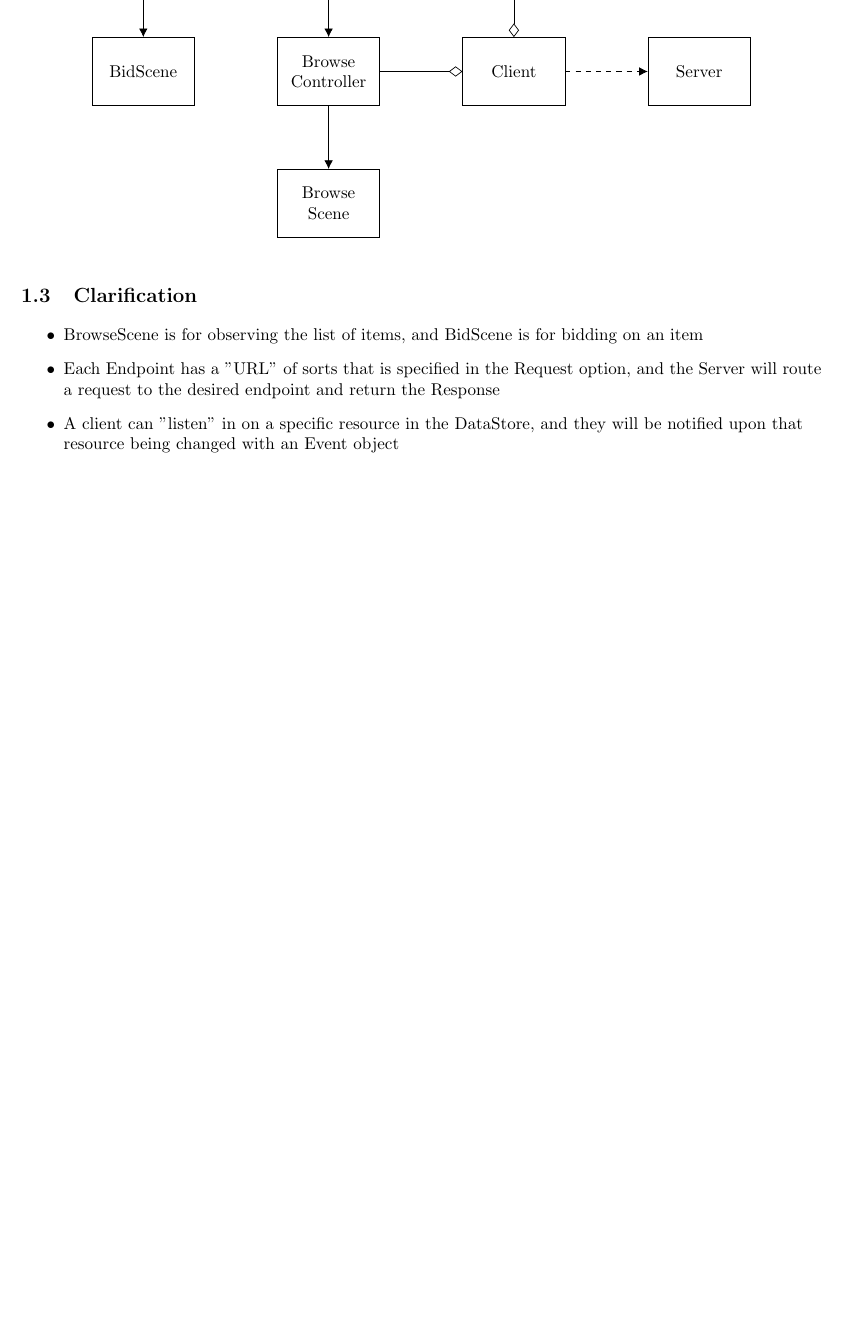
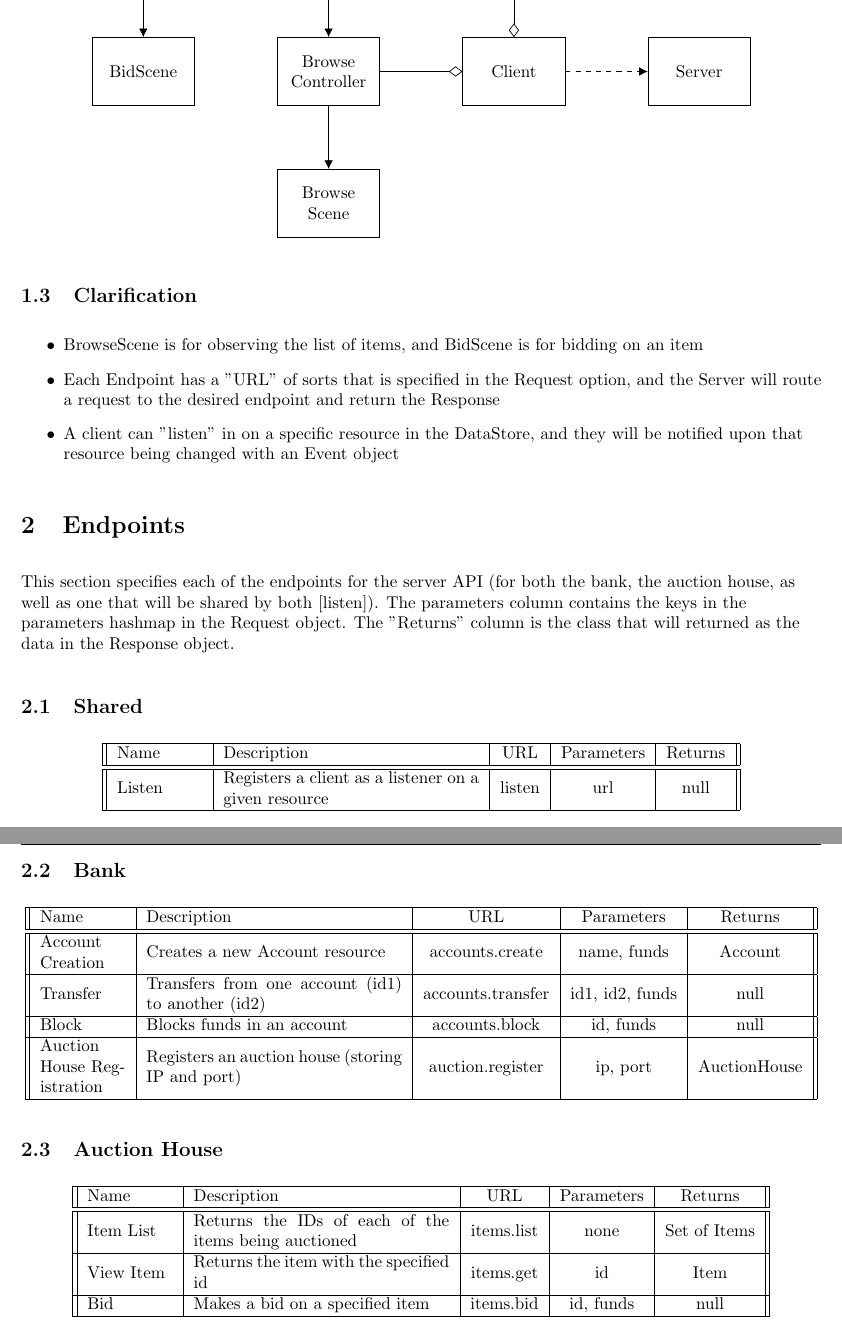
Before and after one commit to willdebernardi/cs351-auction-house, a LaTeX document (design-doc/design-doc.tex): part of page 2 of 2 before the commit and two parts of pages 2 and 3 of 3 after it, the two joined at a grey line, cut so that both start at the same text, the shorter picture padded with empty space. Compiled offline with pdfLaTeX.

Commit message:
Add endpoints to the design document.

```diff
--- a/design-doc/design-doc.tex
+++ b/design-doc/design-doc.tex
@@ -114,12 +114,71 @@ minimum height=2em]
 
 \subsection{Clarification}
 
+\begin{center}
 \begin{itemize}
+
     \item{BrowseScene is for observing the list of items, and BidScene is for bidding on an item}
     \item{Each Endpoint has a "URL" of sorts that is specified in the Request option, and the Server
           will route a request to the desired endpoint and return the Response}
     \item{A client can "listen" in on a specific resource in the DataStore, and they will be notified
           upon that resource being changed with an Event object}
+
 \end{itemize}
+\end{center}
+
+\section{Endpoints}
+
+This section specifies each of the endpoints for the server API (for both the bank, the auction house, as well
+as one that will be shared by both [listen]). The parameters column contains the keys in the parameters hashmap
+in the Request object. The "Returns" column is the class that will returned as the data in the Response object.
+
+\subsection{Shared}
+
+\begin{center}
+\begin{tabular}{|| m{5 em} | m{15 em} | c | c | c ||}
+    \hline
+    Name & Description & URL & Parameters & Returns \\
+    \hline
+    \hline
+    Listen & Registers a client as a listener on a given resource & listen & url & null \\
+    \hline
+\end{tabular}
+\end{center}
+
+\subsection{Bank}
+
+\begin{center}
+\begin{tabular}{|| m{5 em} | m{15 em} | c | c | c ||}
+    \hline
+    Name & Description & URL & Parameters & Returns \\
+    \hline
+    \hline
+    Account Creation & Creates a new Account resource & accounts.create & name, funds & Account \\
+    \hline
+    Transfer & Transfers from one account (id1) to another (id2) & accounts.transfer & id1, id2, funds & null \\
+    \hline
+    Block & Blocks funds in an account & accounts.block & id, funds & null \\
+    \hline
+    Auction House Registration & Registers an auction house (storing IP and port) & auction.register & ip, port & AuctionHouse \\
+    \hline
+\end{tabular}
+\end{center}
+
+\subsection{Auction House}
+
+\begin{center}
+\begin{tabular}{|| m{5 em} | m{15 em} | c | c | c ||}
+    \hline
+    Name & Description & URL & Parameters & Returns \\
+    \hline
+    \hline
+    Item List & Returns the IDs of each of the items being auctioned & items.list & none & Set of Items \\
+    \hline
+    View Item & Returns the item with the specified id & items.get & id & Item \\
+    \hline
+    Bid & Makes a bid on a specified item & items.bid & id, funds & null \\
+    \hline
+\end{tabular}
+\end{center}
 
 \end{document}
```
